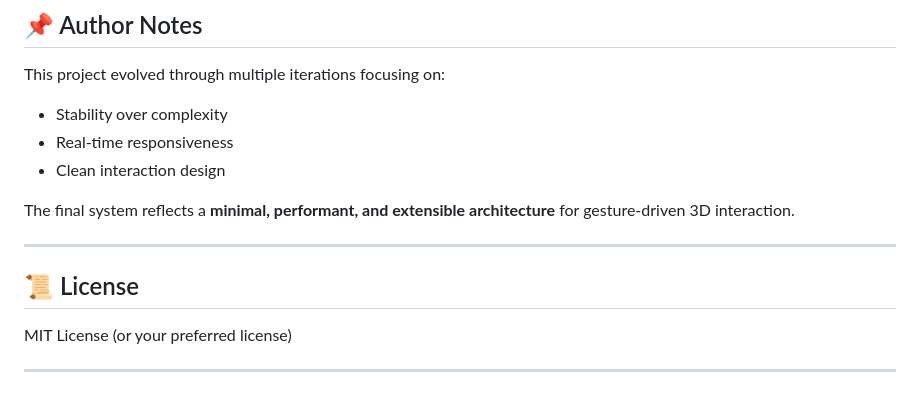
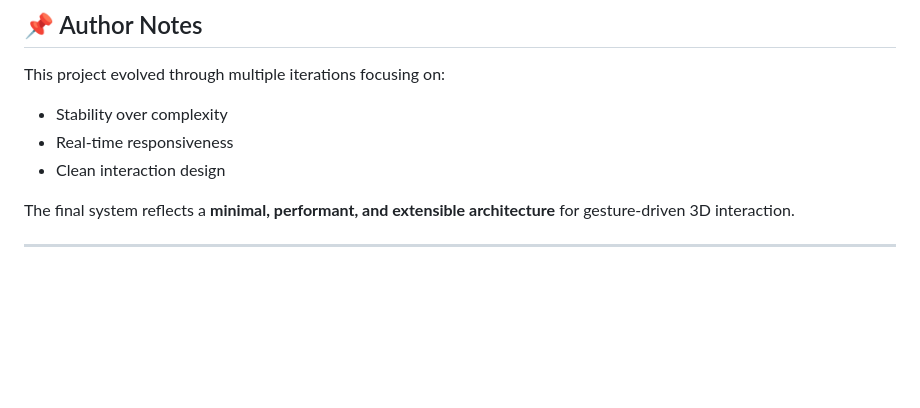
Before and after one commit to anushka-mazumdar/Gesture-Driven-Architectural-Modeling-System, a Markdown page: README.md, the part around the change. GitHub-like rendering; blank space fills up the shorter version.

```diff
--- a/README.md
+++ b/README.md
@@ -174,9 +174,3 @@ This project evolved through multiple iterations focusing on:
 The final system reflects a **minimal, performant, and extensible architecture** for gesture-driven 3D interaction.
 
 ---
-
-## 📜 License
-
-MIT License (or your preferred license)
-
----
```
